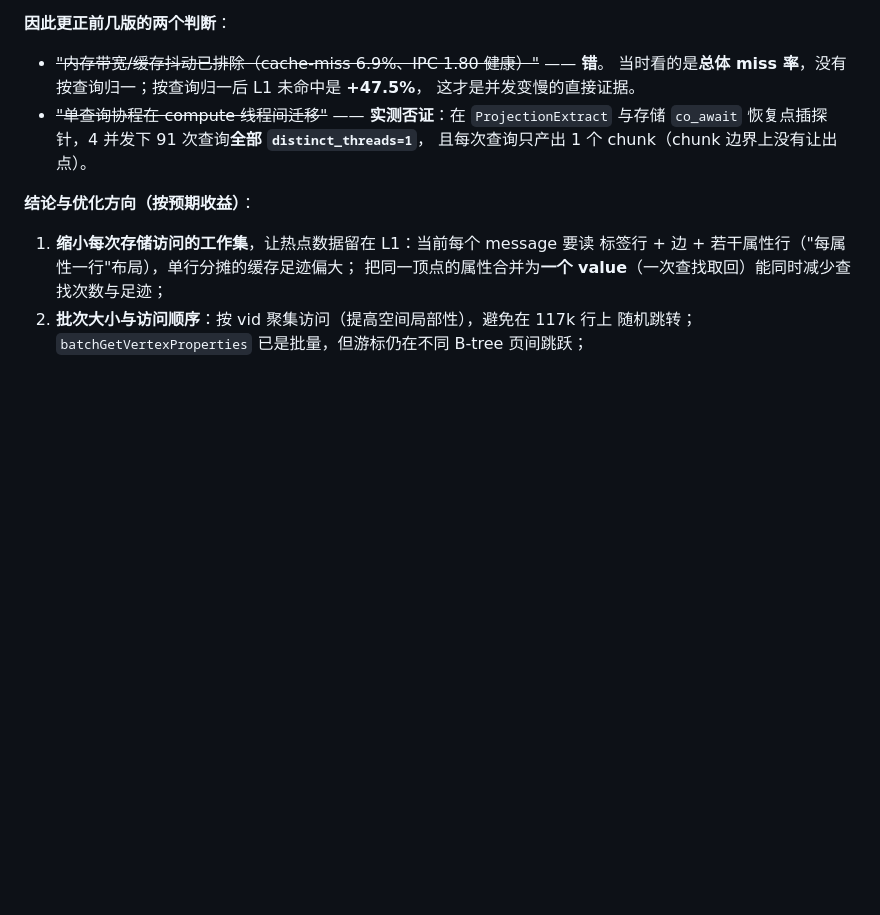
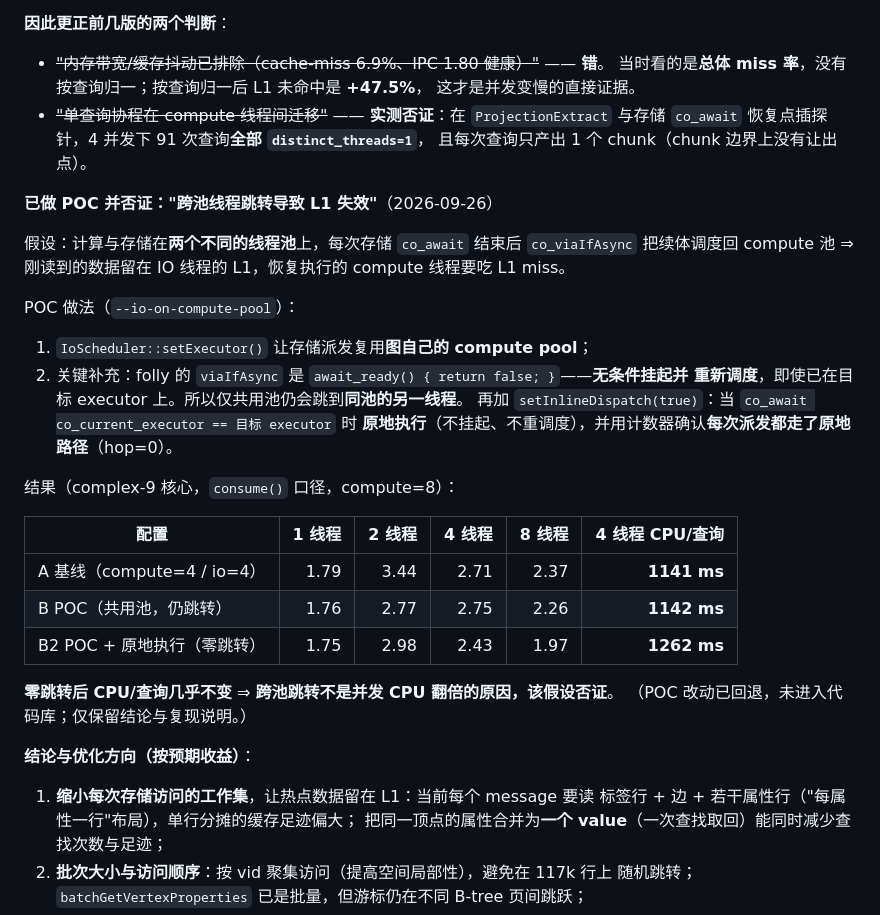
Before and after one commit to IronsDu/eugraph, a Markdown page: docs/benchmark/ldbc-snb-sf0.1-comparison.md, the part around the change. Drawn GitHub-style; blank space fills up the shorter version.

Commit message:
docs(c2): POC 否证"跨池跳转导致 L1 失效"——原假设不成立（POC 代码已回退）
按开发者建议做了一次快速 POC，验证"计算与存储分属两个线程池，每次存储 co_await 结束后
co_viaIfAsync 把续体调度回 compute 池，导致刚读到的数据留在 IO 线程 L1、恢复线程吃 miss"。

POC 实现（临时加 --io-on-compute-pool，验证后已回退）：
1. IoScheduler::setExecutor() 让存储派发复用图自己的 compute pool；
2. 关键补充：folly 的 viaIfAsync 是 await_ready(){return false;} —— **无条件挂起并重新调度**，
   即使已在目标 executor 上；因此仅共用池仍会跳到同池的另一线程。再加 setInlineDispatch()：
   当 co_await co_current_executor == 目标 executor 时**原地执行**，并用计数器确认
   **每次派发都走原地路径**（hop 计数为 0，日志无 "dispatch hop"）。

实测（complex-9 核心，consume() 口径，compute=8）：

  配置                        1线程  2线程  4线程  8线程   4线程CPU/查询
  A 基线(compute4/io4)        1.79   3.44   2.71   2.37    1141 ms
  B POC(共用池,仍跳转)         1.76   2.77   2.75   2.26    1142 ms
  B2 POC+原地执行(零跳转)      1.75   2.98   2.43   1.97    1262 ms

零跳转后 CPU/查询几乎不变（1141→1262 ms，甚至略差）⇒ **跨池跳转不是并发 CPU 翻倍的原因，
假设否证**。结合此前已否证的线程池容量、锁争用、忙等、协程迁移，并发变慢的剩余解释集中在
"多查询并发时工作集互挤 L1"这一层（L1 未命中 +47.5%、前端 stall +47.3% 的实测）。

POC 改动（io_scheduler.hpp / graph_manager.* / eugraph_server_main.cpp）已全部 git checkout 回退，
工作区干净；本条只把结论与复现方式写进文档，便于后续不再重复走这条路。

```diff
--- a/docs/benchmark/ldbc-snb-sf0.1-comparison.md
+++ b/docs/benchmark/ldbc-snb-sf0.1-comparison.md
@@ -355,6 +355,30 @@ LdbcQuery6/12 各 ~1.0 s。
   与存储 `co_await` 恢复点插探针，4 并发下 91 次查询**全部 `distinct_threads=1`**，
   且每次查询只产出 1 个 chunk（chunk 边界上没有让出点）。
 
+**已做 POC 并否证："跨池线程跳转导致 L1 失效"**（2026-09-26）
+
+假设：计算与存储在**两个不同的线程池**上，每次存储 `co_await` 结束后 `co_viaIfAsync`
+把续体调度回 compute 池 ⇒ 刚读到的数据留在 IO 线程的 L1，恢复执行的 compute 线程要吃
+L1 miss。
+
+POC 做法（`--io-on-compute-pool`）：
+1. `IoScheduler::setExecutor()` 让存储派发复用**图自己的 compute pool**；
+2. 关键补充：folly 的 `viaIfAsync` 是 `await_ready() { return false; }`——**无条件挂起并
+   重新调度**，即使已在目标 executor 上。所以仅共用池仍会跳到**同池的另一线程**。
+   再加 `setInlineDispatch(true)`：当 `co_await co_current_executor == 目标 executor` 时
+   **原地执行**（不挂起、不重调度），并用计数器确认**每次派发都走了原地路径**（hop=0）。
+
+结果（complex-9 核心，`consume()` 口径，compute=8）：
+
+| 配置 | 1 线程 | 2 线程 | 4 线程 | 8 线程 | 4 线程 CPU/查询 |
+|---|---:|---:|---:|---:|---:|
+| A 基线（compute=4 / io=4） | 1.79 | 3.44 | 2.71 | 2.37 | **1141 ms** |
+| B POC（共用池，仍跳转） | 1.76 | 2.77 | 2.75 | 2.26 | **1142 ms** |
+| B2 POC + 原地执行（零跳转） | 1.75 | 2.98 | 2.43 | 1.97 | **1262 ms** |
+
+**零跳转后 CPU/查询几乎不变** ⇒ **跨池跳转不是并发 CPU 翻倍的原因，该假设否证**。
+（POC 改动已回退，未进入代码库；仅保留结论与复现说明。）
+
 **结论与优化方向（按预期收益）**：
 1. **缩小每次存储访问的工作集**，让热点数据留在 L1：当前每个 message 要读
    标签行 + 边 + 若干属性行（"每属性一行"布局），单行分摊的缓存足迹偏大；
```
